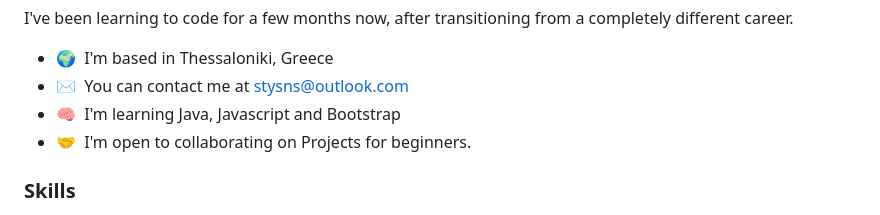
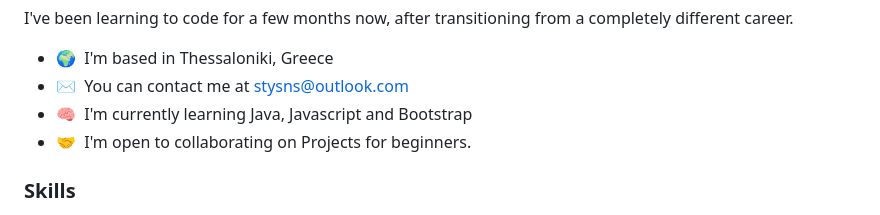
Before and after one commit to Styri/Styri, a Markdown page: README.md, the part around the change. GitHub-like rendering.

```diff
--- a/README.md
+++ b/README.md
@@ -8,7 +8,7 @@ I've been learning to code for a few months now, after transitioning from a comp
 
 * 🌍  I'm based in Thessaloniki, Greece
 * ✉️  You can contact me at [stysns@outlook.com](mailto:stysns@outlook.com)
-* 🧠  I'm learning Java, Javascript and Bootstrap
+* 🧠  I'm currently learning Java, Javascript and Bootstrap
 * 🤝  I'm open to collaborating on Projects for beginners.
 
 ### Skills
```
